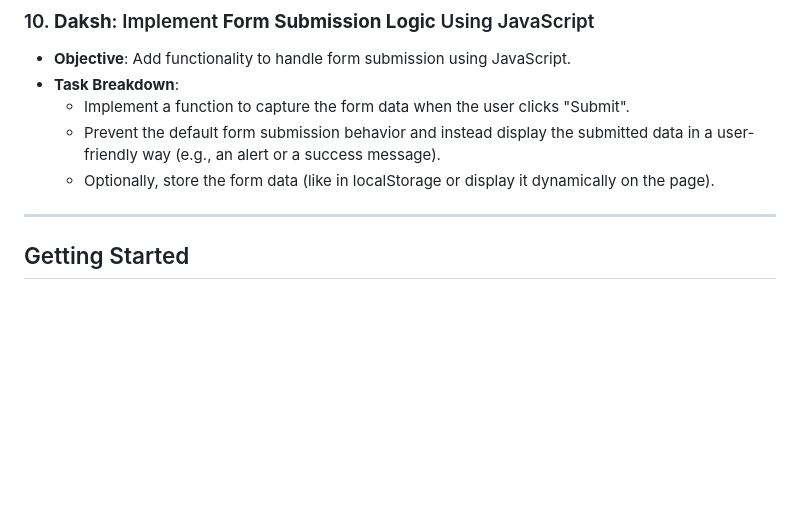
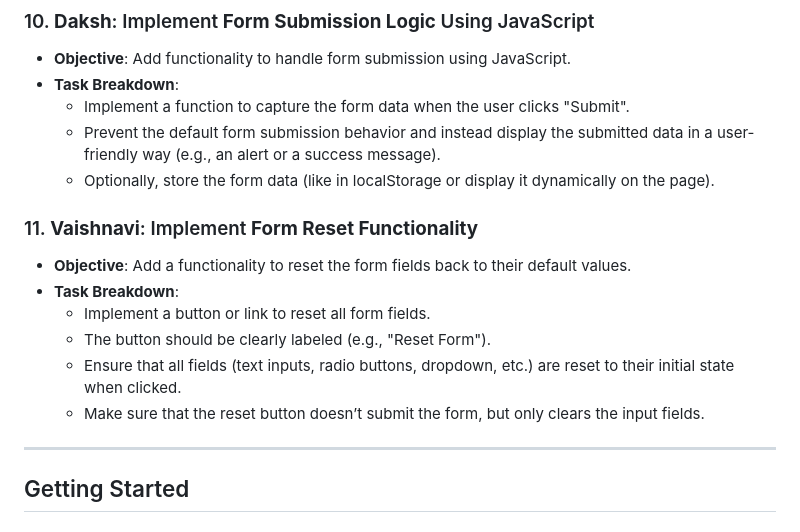
Before and after one commit to dev-daxh/itrnity_Week01_Task, a Markdown page: README.md, the part around the change. Rendered like a GitHub page; blank space fills up the shorter version.

```diff
--- a/README.md
+++ b/README.md
@@ -109,6 +109,14 @@ Here’s a detailed description of each task to help guide your work:
      - Prevent the default form submission behavior and instead display the submitted data in a user-friendly way (e.g., an alert or a success message).
      - Optionally, store the form data (like in localStorage or display it dynamically on the page).
 
+### 11. **Vaishnavi**: Implement **Form Reset Functionality**
+   - **Objective**: Add a functionality to reset the form fields back to their default values.
+   - **Task Breakdown**:
+     - Implement a button or link to reset all form fields.
+     - The button should be clearly labeled (e.g., "Reset Form").
+     - Ensure that all fields (text inputs, radio buttons, dropdown, etc.) are reset to their initial state when clicked.
+     - Make sure that the reset button doesn’t submit the form, but only clears the input fields.
+
 ---
 
 ## Getting Started
```
